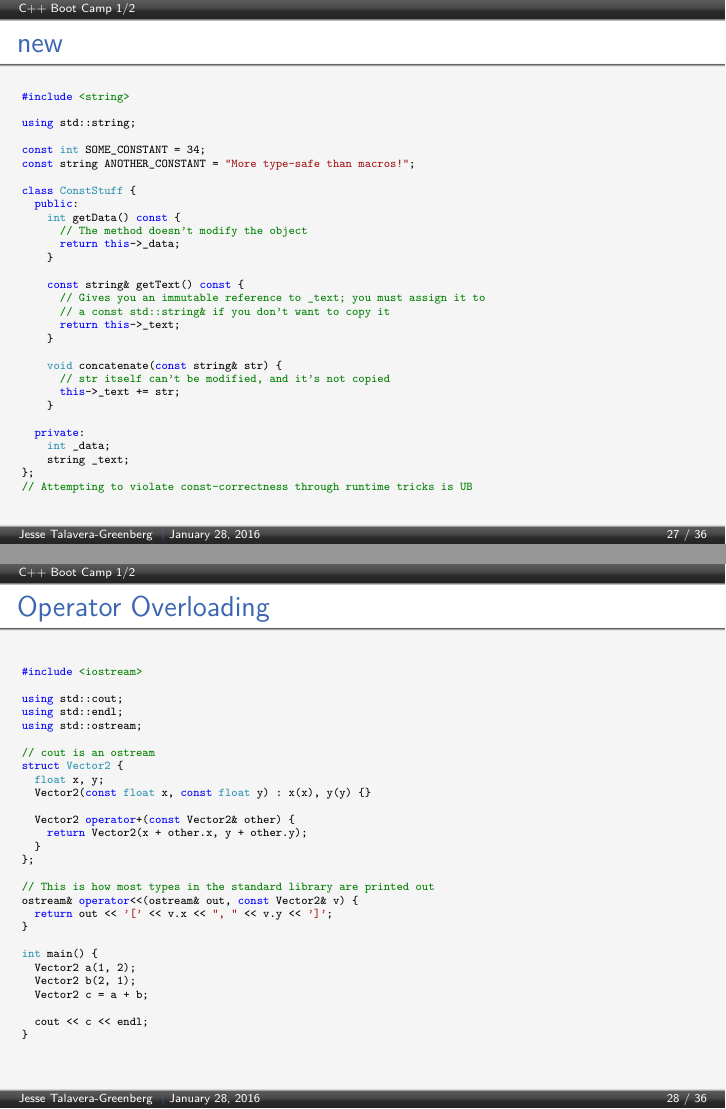
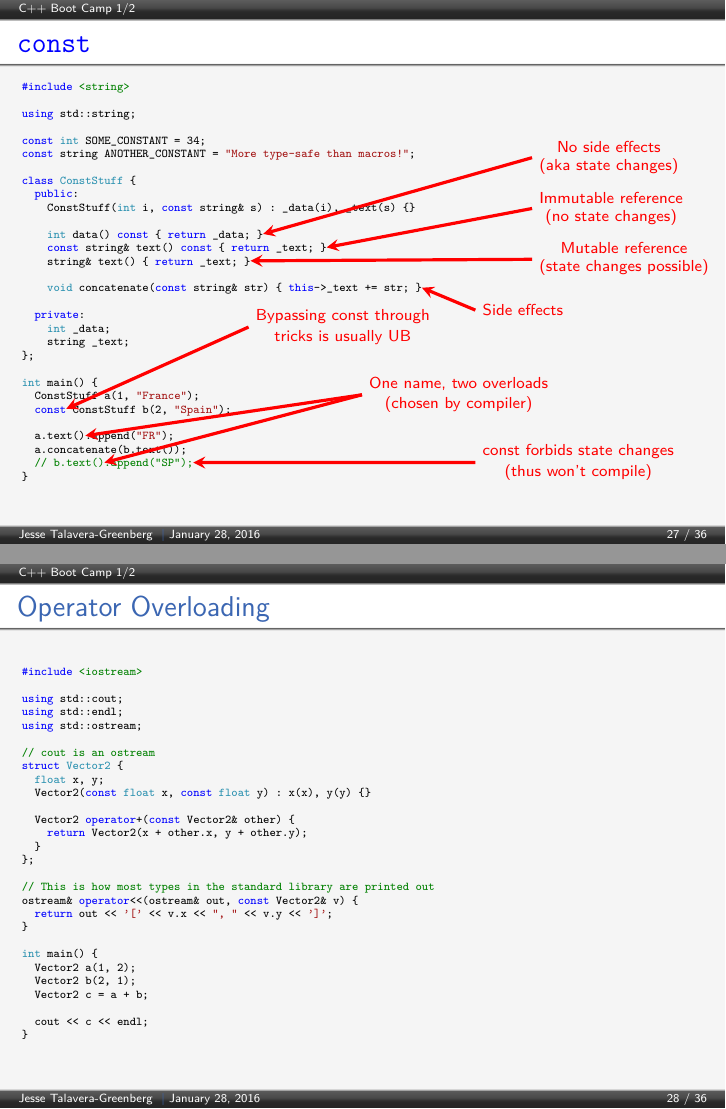
Before and after one commit to JesseTG/CPP-Boot-Camp, LaTeX slides (part-1.tex): pages 27 and 28 of 36, joined at a grey line. Compiled offline with pdfLaTeX.

Commit message:
Polish slide on const

```diff
--- a/part-1.tex
+++ b/part-1.tex
@@ -970,7 +970,7 @@ int main() {
 \end{frame}
 
 \begin{frame}[fragile=singleslide]
-  \frametitle{new}
+  \frametitle{\cppinline{const}}
   \begin{cppcode}
 #include <string>
 
@@ -981,28 +981,38 @@ const string ANOTHER_CONSTANT = "More type-safe than macros!";
 
 class ConstStuff {
   public:
-    int getData() const {
-      // The method doesn't modify the object
-      return this->_data;
-    }
+    ConstStuff(int i, const string& s) : _data(i), _text(s) {}
 
-    const string& getText() const {
-      // Gives you an immutable reference to _text; you must assign it to
-      // a const std::string& if you don't want to copy it
-      return this->_text;
-    }
+    int data() const { return _data; }@\tikzmark{const_nochange}@
+    const string& text() const { return _text; }@\tikzmark{const_ref}@
+    string& text() { return _text; }@\tikzmark{const_nonconst_ref}@
 
-    void concatenate(const string& str) {
-      // str itself can't be modified, and it's not copied
-      this->_text += str;
-    }
+    void concatenate(const string& str) { this->_text += str; }@\tikzmark{const_nonconst}@
 
   private:
     int _data;
     string _text;
 };
-// Attempting to violate const-correctness through runtime tricks is UB
+
+int main() {
+  ConstStuff a(1, "France");
+  const@\tikzmark{const_ub}@ ConstStuff b(2, "Spain");
+
+  a.text()@\tikzmark{const_overload_a}@.append("FR");
+  a.concatenate(b.text());
+  // b.text()@\tikzmark{const_overload_b}@.append("SP");@\tikzmark{const_no_cat}@
+}
   \end{cppcode}
+  \begin{tikzpicture}[remember picture, ->, >=stealth, overlay, red, ultra thick, align=left]
+    \draw (9cm, 21em) node [anchor=west] {\shortstack{No side effects\\(aka state changes)}} -> ([shift={(0em,.25em)}]pic cs:const_nochange);
+    \draw (9cm, 18em) node [anchor=west] {\shortstack{Immutable reference\\(no state changes)}} -> ([shift={(0em,.25em)}]pic cs:const_ref);
+    \draw (9cm, 15em) node [anchor=west] {\shortstack{Mutable reference\\(state changes possible)}} -> ([shift={(0em,.25em)}]pic cs:const_nonconst_ref);
+    \draw (8cm, 12em) node [anchor=west] {\shortstack{Side effects}} -> ([shift={(0em,.25em)}]pic cs:const_nonconst);
+    \draw (4cm, 11em) node [anchor=west] {\shortstack{Bypassing const through\\tricks is usually UB}} -> ([shift={(0em,.25em)}]pic cs:const_ub);
+    \draw (8cm, 3em) node [anchor=west] {\shortstack{const forbids state changes\\(thus won't compile)}} -> ([shift={(0em,.25em)}]pic cs:const_no_cat);
+    \draw (6cm, 7em) node [anchor=west] {\shortstack{One name, two overloads\\(chosen by compiler)}} -> ([shift={(0em,.25em)}]pic cs:const_overload_a);
+    \draw (6cm, 7em) -> ([shift={(0em,.25em)}]pic cs:const_overload_b);
+  \end{tikzpicture}
 \end{frame}
 
 \begin{frame}[fragile=singleslide]
```
